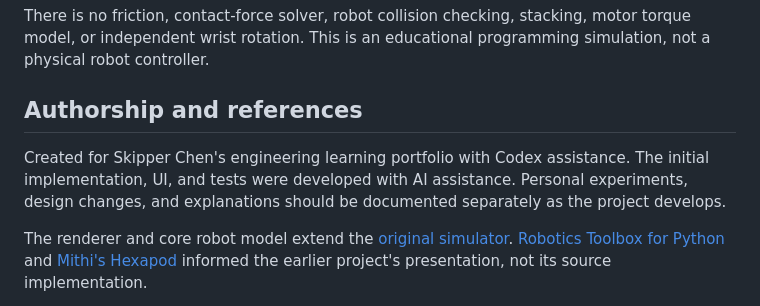
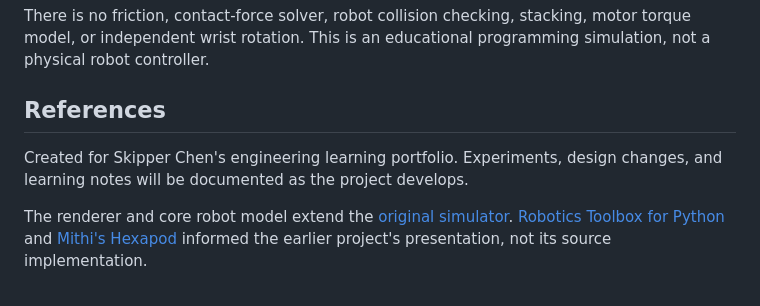
Before and after one commit to niceskipperchen-coder/robot-playground, a Markdown page: README.md, the part around the change. Rendered like a GitHub page.

Commit message:
Simplify portfolio README wording

```diff
--- a/README.md
+++ b/README.md
@@ -106,9 +106,9 @@ Cubes are 24 mm. Grasping requires alignment within 8 mm horizontally and 6 mm v
 
 There is no friction, contact-force solver, robot collision checking, stacking, motor torque model, or independent wrist rotation. This is an educational programming simulation, not a physical robot controller.
 
-## Authorship and references
+## References
 
-Created for Skipper Chen's engineering learning portfolio with Codex assistance. The initial implementation, UI, and tests were developed with AI assistance. Personal experiments, design changes, and explanations should be documented separately as the project develops.
+Created for Skipper Chen's engineering learning portfolio. Experiments, design changes, and learning notes will be documented as the project develops.
 
 The renderer and core robot model extend the [original simulator](https://github.com/niceskipperchen-coder/robotic-arm-simulator). [Robotics Toolbox for Python](https://github.com/petercorke/robotics-toolbox-python) and [Mithi's Hexapod](https://github.com/mithi/hexapod) informed the earlier project's presentation, not its source implementation.
 
```
